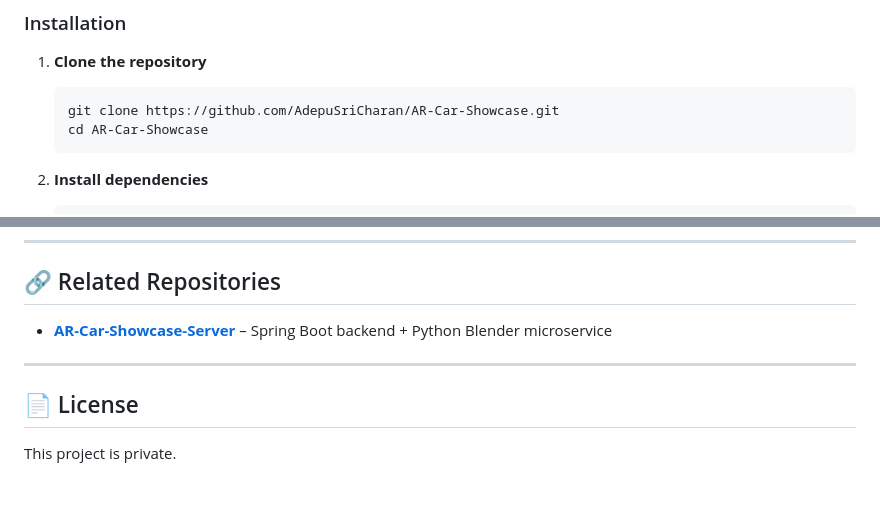
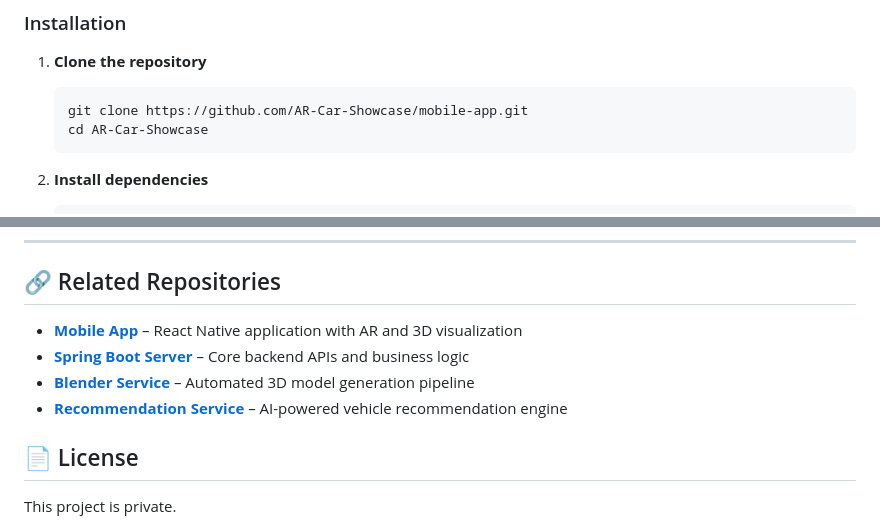
Before and after one commit to AR-Car-Showcase/mobile-app, a Markdown page: README.md, 2 parts joined by grey strips. GitHub-like rendering; blank space fills up the shorter version.

Commit message:
docs: update repository links to new organization

````diff
--- a/README.md
+++ b/README.md
@@ -445,7 +445,7 @@ graph TD
 
 1. **Clone the repository**
    ```bash
-   git clone https://github.com/AdepuSriCharan/AR-Car-Showcase.git
+   git clone https://github.com/AR-Car-Showcase/mobile-app.git
    cd AR-Car-Showcase
    ```
 
@@ -509,9 +509,10 @@ graph TD
 
 ## 🔗 Related Repositories
 
-- **[AR-Car-Showcase-Server](https://github.com/AdepuSriCharan/AR-Car-Showcase-Server)** – Spring Boot backend + Python Blender microservice
-
----
+- **[Mobile App](https://github.com/AR-Car-Showcase/mobile-app)** – React Native application with AR and 3D visualization
+- **[Spring Boot Server](https://github.com/AR-Car-Showcase/spring-boot-server)** – Core backend APIs and business logic
+- **[Blender Service](https://github.com/AR-Car-Showcase/blender-service)** – Automated 3D model generation pipeline
+- **[Recommendation Service](https://github.com/AR-Car-Showcase/recommendation-service)** – AI-powered vehicle recommendation engine
 
 ## 📄 License
 
````
